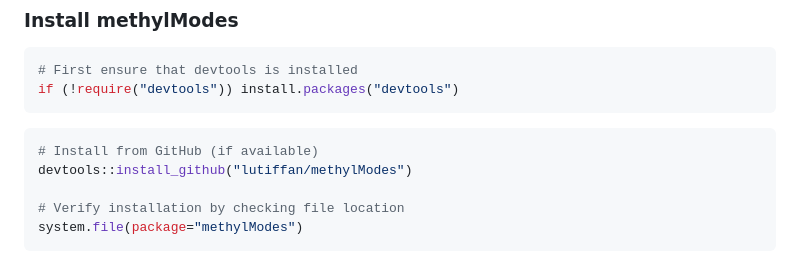
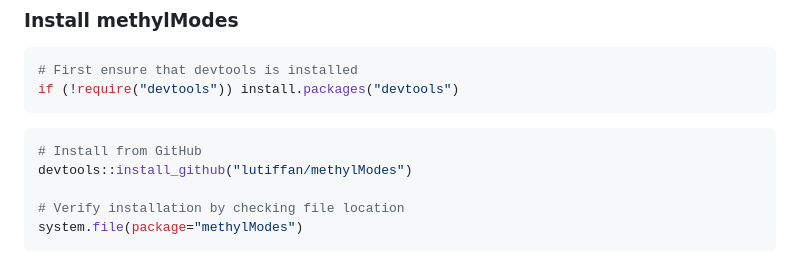
Before and after one commit to lutiffan/methylModes, a Markdown page: README.md, the part around the change. GitHub-like rendering.

````diff
--- a/README.md
+++ b/README.md
@@ -20,7 +20,7 @@ if (!require("devtools")) install.packages("devtools")
 ```
 
 ```r
-# Install from GitHub (if available)
+# Install from GitHub
 devtools::install_github("lutiffan/methylModes")
 
 # Verify installation by checking file location
````
